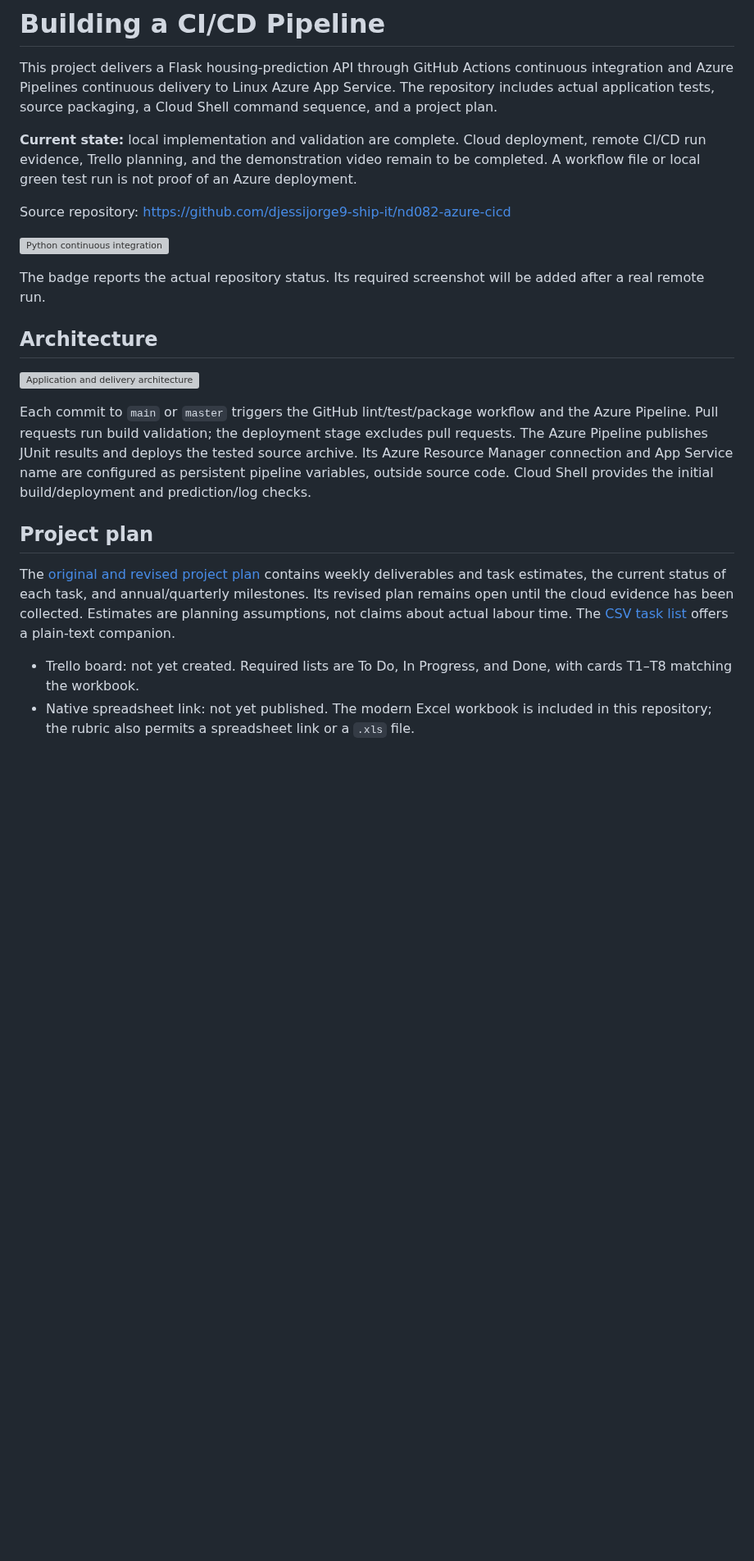
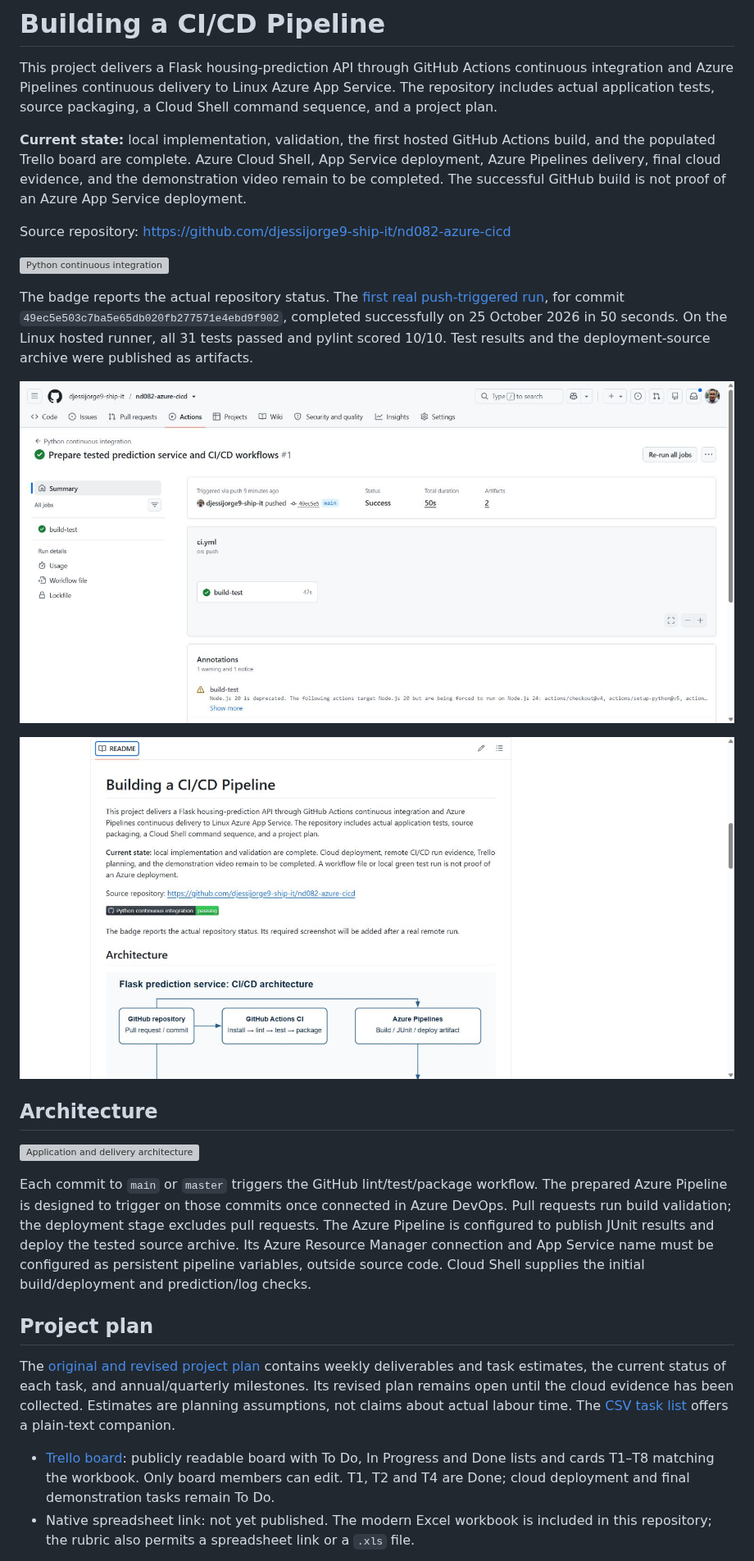
Before and after one commit to djessijorge9-ship-it/nd082-azure-cicd, a Markdown page: README.md, the part around one of its changes. Shown at 82% size. Rendered like a GitHub page; pictures changed too: evidence/github-actions-badge.png (added), evidence/github-actions-run.png (added); blank space fills up the shorter version; grey boxes are pictures that could not be loaded.

Commit message:
Record successful hosted CI and approved public project planning evidence

```diff
--- a/README.md
+++ b/README.md
@@ -2,23 +2,27 @@
 
 This project delivers a Flask housing-prediction API through GitHub Actions continuous integration and Azure Pipelines continuous delivery to Linux Azure App Service. The repository includes actual application tests, source packaging, a Cloud Shell command sequence, and a project plan.
 
-**Current state:** local implementation and validation are complete. Cloud deployment, remote CI/CD run evidence, Trello planning, and the demonstration video remain to be completed. A workflow file or local green test run is not proof of an Azure deployment.
+**Current state:** local implementation, validation, the first hosted GitHub Actions build, and the populated Trello board are complete. Azure Cloud Shell, App Service deployment, Azure Pipelines delivery, final cloud evidence, and the demonstration video remain to be completed. The successful GitHub build is not proof of an Azure App Service deployment.
 
 Source repository: https://github.com/djessijorge9-ship-it/nd082-azure-cicd
 
 [![Python continuous integration](https://github.com/djessijorge9-ship-it/nd082-azure-cicd/actions/workflows/ci.yml/badge.svg)](https://github.com/djessijorge9-ship-it/nd082-azure-cicd/actions/workflows/ci.yml)
 
-The badge reports the actual repository status. Its required screenshot will be added after a real remote run.
+The badge reports the actual repository status. The [first real push-triggered run](https://github.com/djessijorge9-ship-it/nd082-azure-cicd/actions/runs/40173810937), for commit `49ec5e503c7ba5e65db020fb277571e4ebd9f902`, completed successfully on 25 October 2026 in 50 seconds. On the Linux hosted runner, all 31 tests passed and pylint scored 10/10. Test results and the deployment-source archive were published as artifacts.
+
+![Successful hosted GitHub Actions run](evidence/github-actions-run.png)
+
+![Passing badge in the actual repository README](evidence/github-actions-badge.png)
 
 ## Architecture
 
 ![Application and delivery architecture](docs/architecture.svg)
 
-Each commit to `main` or `master` triggers the GitHub lint/test/package workflow and the Azure Pipeline. Pull requests run build validation; the deployment stage excludes pull requests. The Azure Pipeline publishes JUnit results and deploys the tested source archive. Its Azure Resource Manager connection and App Service name are configured as persistent pipeline variables, outside source code. Cloud Shell provides the initial build/deployment and prediction/log checks.
+Each commit to `main` or `master` triggers the GitHub lint/test/package workflow. The prepared Azure Pipeline is designed to trigger on those commits once connected in Azure DevOps. Pull requests run build validation; the deployment stage excludes pull requests. The Azure Pipeline is configured to publish JUnit results and deploy the tested source archive. Its Azure Resource Manager connection and App Service name must be configured as persistent pipeline variables, outside source code. Cloud Shell supplies the initial build/deployment and prediction/log checks.
 
 ## Project plan
 
 The [original and revised project plan](docs/Project-Plan.xlsx) contains weekly deliverables and task estimates, the current status of each task, and annual/quarterly milestones. Its revised plan remains open until the cloud evidence has been collected. Estimates are planning assumptions, not claims about actual labour time. The [CSV task list](docs/PROJECT_PLAN.csv) offers a plain-text companion.
 
-- Trello board: not yet created. Required lists are To Do, In Progress, and Done, with cards T1–T8 matching the workbook.
+- [Trello board](https://trello.com/b/9wbc68TD/nd082-azure-ci-cd): publicly readable board with To Do, In Progress and Done lists and cards T1–T8 matching the workbook. Only board members can edit. T1, T2 and T4 are Done; cloud deployment and final demonstration tasks remain To Do.
 - Native spreadsheet link: not yet published. The modern Excel workbook is included in this repository; the rubric also permits a spreadsheet link or a `.xls` file.
```
Also changed, not shown: other parts of README.md (+5 -3 lines), evidence/trello-board.png (added), 4 other files.
